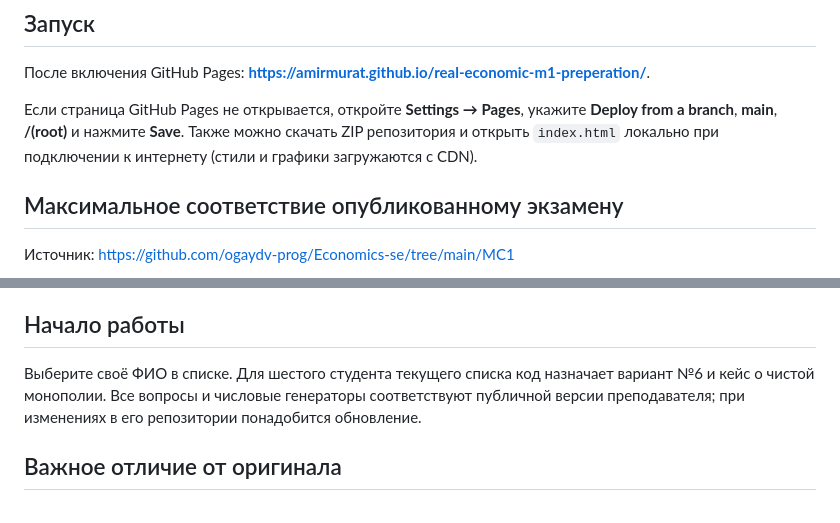
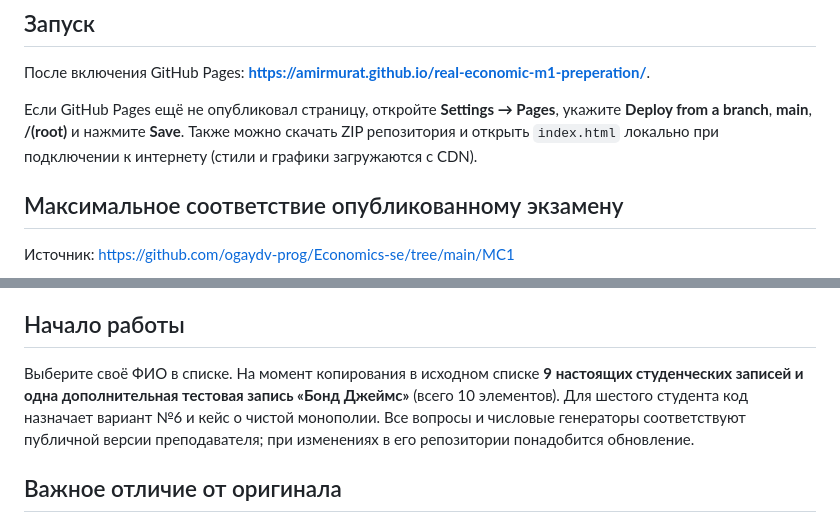
Before and after one commit to amirmurat/real-economic-m1-preperation, a Markdown page: README.md, 2 parts joined by grey strips. GitHub-like rendering.

Commit message:
Clarify instructor's latest 10-entry variant list including test record

```diff
--- a/README.md
+++ b/README.md
@@ -8,7 +8,7 @@
 
 После включения GitHub Pages: **https://amirmurat.github.io/real-economic-m1-preperation/**.
 
-Если страница GitHub Pages не открывается, откройте **Settings → Pages**, укажите **Deploy from a branch**, **main**, **/(root)** и нажмите **Save**. Также можно скачать ZIP репозитория и открыть `index.html` локально при подключении к интернету (стили и графики загружаются с CDN).
+Если GitHub Pages ещё не опубликовал страницу, откройте **Settings → Pages**, укажите **Deploy from a branch**, **main**, **/(root)** и нажмите **Save**. Также можно скачать ZIP репозитория и открыть `index.html` локально при подключении к интернету (стили и графики загружаются с CDN).
 
 ## Максимальное соответствие опубликованному экзамену
 
@@ -45,7 +45,7 @@
 
 ## Начало работы
 
-Выберите своё ФИО в списке. Для шестого студента текущего списка код назначает вариант №6 и кейс о чистой монополии. Все вопросы и числовые генераторы соответствуют публичной версии преподавателя; при изменениях в его репозитории понадобится обновление.
+Выберите своё ФИО в списке. На момент копирования в исходном списке **9 настоящих студенческих записей и одна дополнительная тестовая запись «Бонд Джеймс»** (всего 10 элементов). Для шестого студента код назначает вариант №6 и кейс о чистой монополии. Все вопросы и числовые генераторы соответствуют публичной версии преподавателя; при изменениях в его репозитории понадобится обновление.
 
 ## Важное отличие от оригинала
 
```
